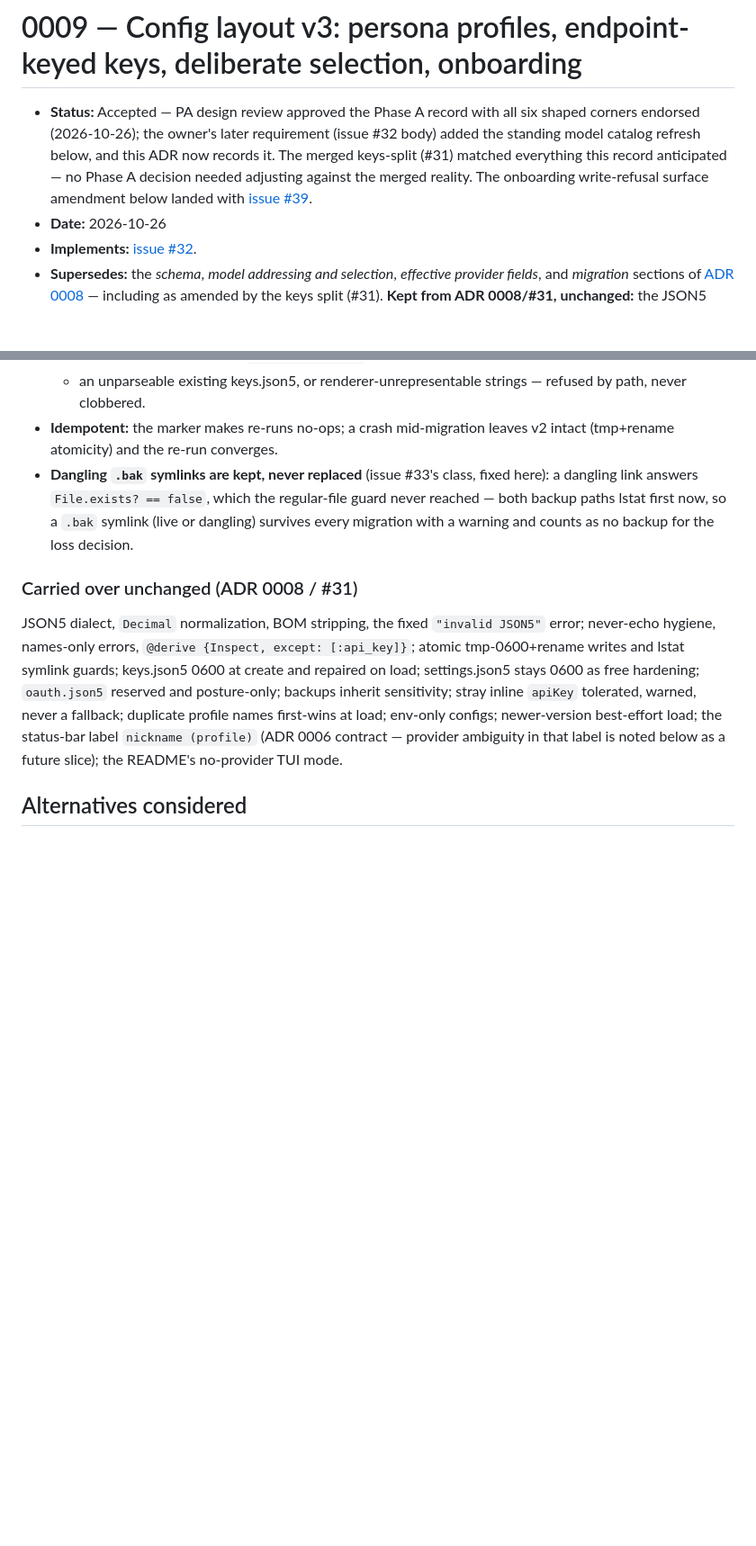
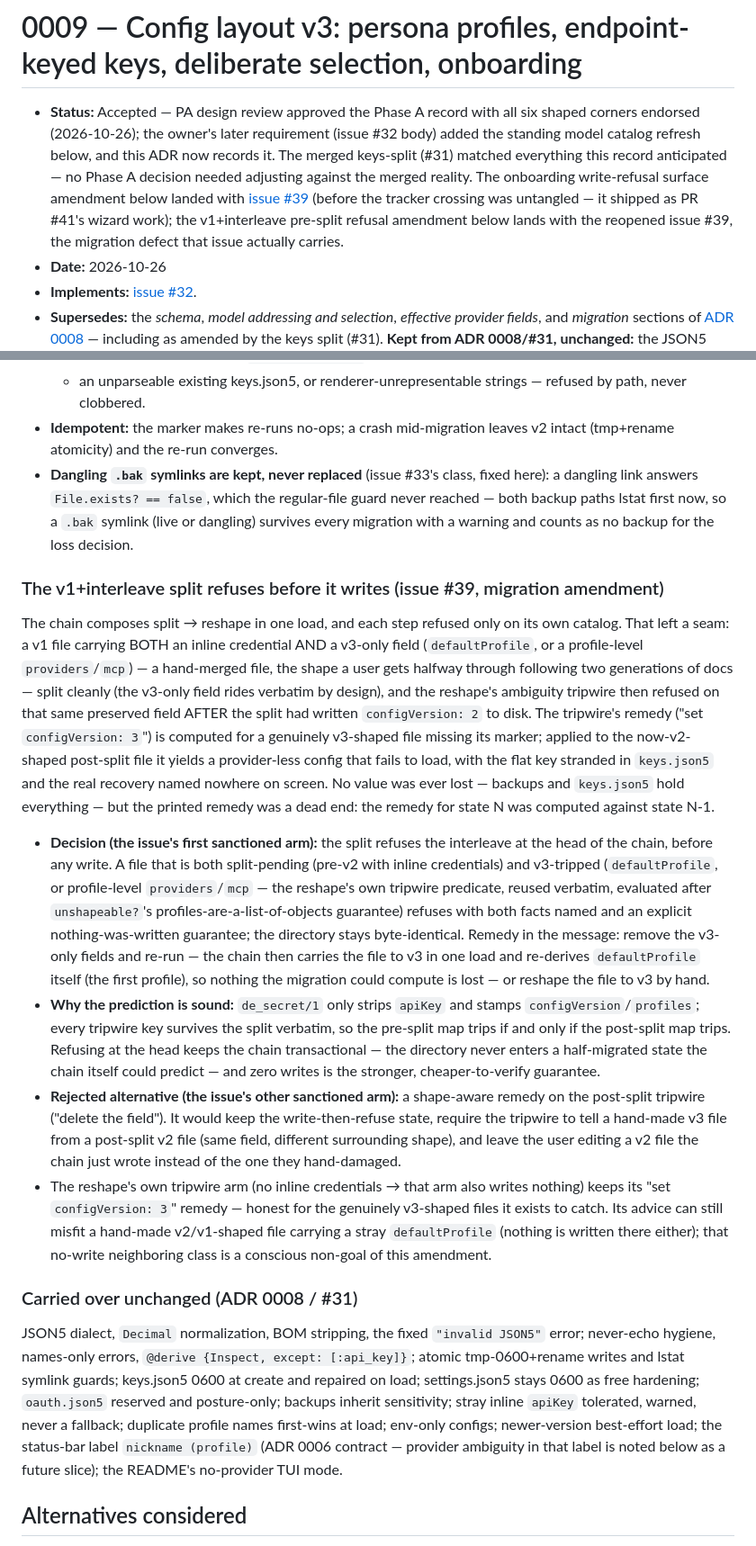
Before and after one commit to fluxvale/dashfloat, a Markdown page: docs/decisions/0009-config-v3-persona-profiles.md, 2 parts joined by grey strips. Shown at 90% size. Rendered like a GitHub page; blank space fills up the shorter version.

Commit message:
docs(adr): amend ADR 0009 — the v1+interleave split refuses before it writes

```diff
--- a/docs/decisions/0009-config-v3-persona-profiles.md
+++ b/docs/decisions/0009-config-v3-persona-profiles.md
@@ -6,7 +6,10 @@
   now records it. The merged keys-split (#31) matched everything this record
   anticipated — no Phase A decision needed adjusting against the merged
   reality. The onboarding write-refusal surface amendment below landed with
-  [issue #39](https://github.com/fluxvale/dashfloat/issues/39).
+  [issue #39](https://github.com/fluxvale/dashfloat/issues/39) (before the
+  tracker crossing was untangled — it shipped as PR #41's wizard work); the
+  v1+interleave pre-split refusal amendment below lands with the reopened
+  issue #39, the migration defect that issue actually carries.
 - **Date:** 2026-10-26
 - **Implements:** [issue #32](https://github.com/fluxvale/dashfloat/issues/32).
 - **Supersedes:** the *schema*, *model addressing and selection*, *effective
@@ -438,6 +441,53 @@ load; a v1-era refusal surfaces with #31's message before this step runs.
   `.bak` symlink (live or dangling) survives every migration with a warning
   and counts as no backup for the loss decision.
 
+### The v1+interleave split refuses before it writes (issue #39, migration amendment)
+
+The chain composes split → reshape in one load, and each step refused only on
+its own catalog. That left a seam: a v1 file carrying BOTH an inline
+credential AND a v3-only field (`defaultProfile`, or a profile-level
+`providers`/`mcp`) — a hand-merged file, the shape a user gets halfway
+through following two generations of docs — split cleanly (the v3-only field
+rides verbatim by design), and the reshape's ambiguity tripwire then refused
+on that same preserved field AFTER the split had written `configVersion: 2`
+to disk. The tripwire's remedy ("set `configVersion: 3`") is computed for a
+genuinely v3-shaped file missing its marker; applied to the now-v2-shaped
+post-split file it yields a provider-less config that fails to load, with
+the flat key stranded in `keys.json5` and the real recovery named nowhere on
+screen. No value was ever lost — backups and `keys.json5` hold everything —
+but the printed remedy was a dead end: the remedy for state N was computed
+against state N-1.
+
+- **Decision (the issue's first sanctioned arm):** the split refuses the
+  interleave at the head of the chain, before any write. A file that is
+  both split-pending (pre-v2 with inline credentials) and v3-tripped
+  (`defaultProfile`, or profile-level `providers`/`mcp` — the reshape's own
+  tripwire predicate, reused verbatim, evaluated after `unshapeable?`'s
+  profiles-are-a-list-of-objects guarantee) refuses with both facts named
+  and an explicit nothing-was-written guarantee; the directory stays
+  byte-identical. Remedy in the message: remove the v3-only fields and
+  re-run — the chain then carries the file to v3 in one load and re-derives
+  `defaultProfile` itself (the first profile), so nothing the migration
+  could compute is lost — or reshape the file to v3 by hand.
+- **Why the prediction is sound:** `de_secret/1` only strips `apiKey` and
+  stamps `configVersion`/`profiles`; every tripwire key survives the split
+  verbatim, so the pre-split map trips if and only if the post-split map
+  trips. Refusing at the head keeps the chain transactional — the directory
+  never enters a half-migrated state the chain itself could predict — and
+  zero writes is the stronger, cheaper-to-verify guarantee.
+- **Rejected alternative (the issue's other sanctioned arm):** a
+  shape-aware remedy on the post-split tripwire ("delete the field").
+  It would keep the write-then-refuse state, require the tripwire to tell
+  a hand-made v3 file from a post-split v2 file (same field, different
+  surrounding shape), and leave the user editing a v2 file the chain just
+  wrote instead of the one they hand-damaged.
+- The reshape's own tripwire arm (no inline credentials → that arm also
+  writes nothing) keeps its "set `configVersion: 3`" remedy — honest for
+  the genuinely v3-shaped files it exists to catch. Its advice can still
+  misfit a hand-made v2/v1-shaped file carrying a stray `defaultProfile`
+  (nothing is written there either); that no-write neighboring class is a
+  conscious non-goal of this amendment.
+
 ### Carried over unchanged (ADR 0008 / #31)
 
 JSON5 dialect, `Decimal` normalization, BOM stripping, the fixed
```
